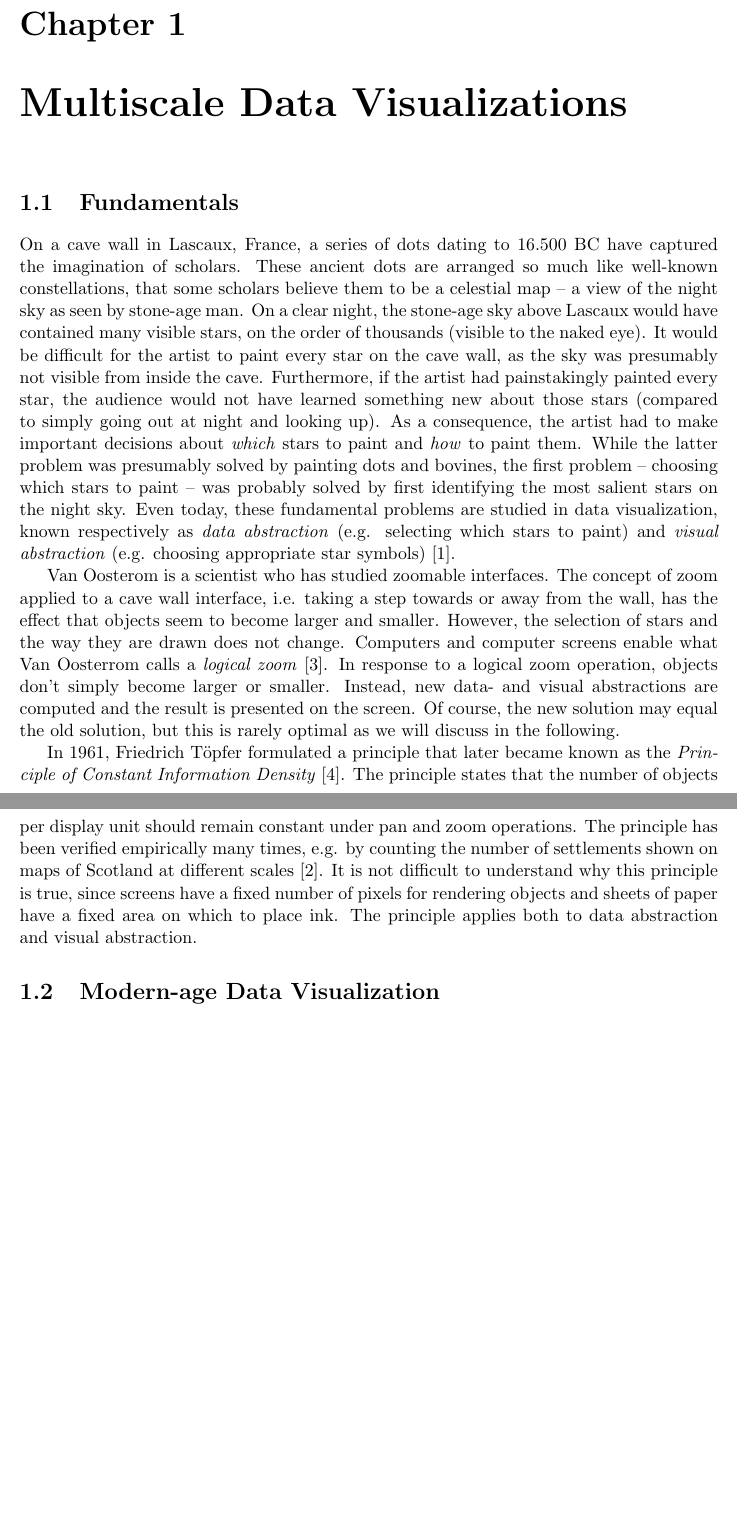
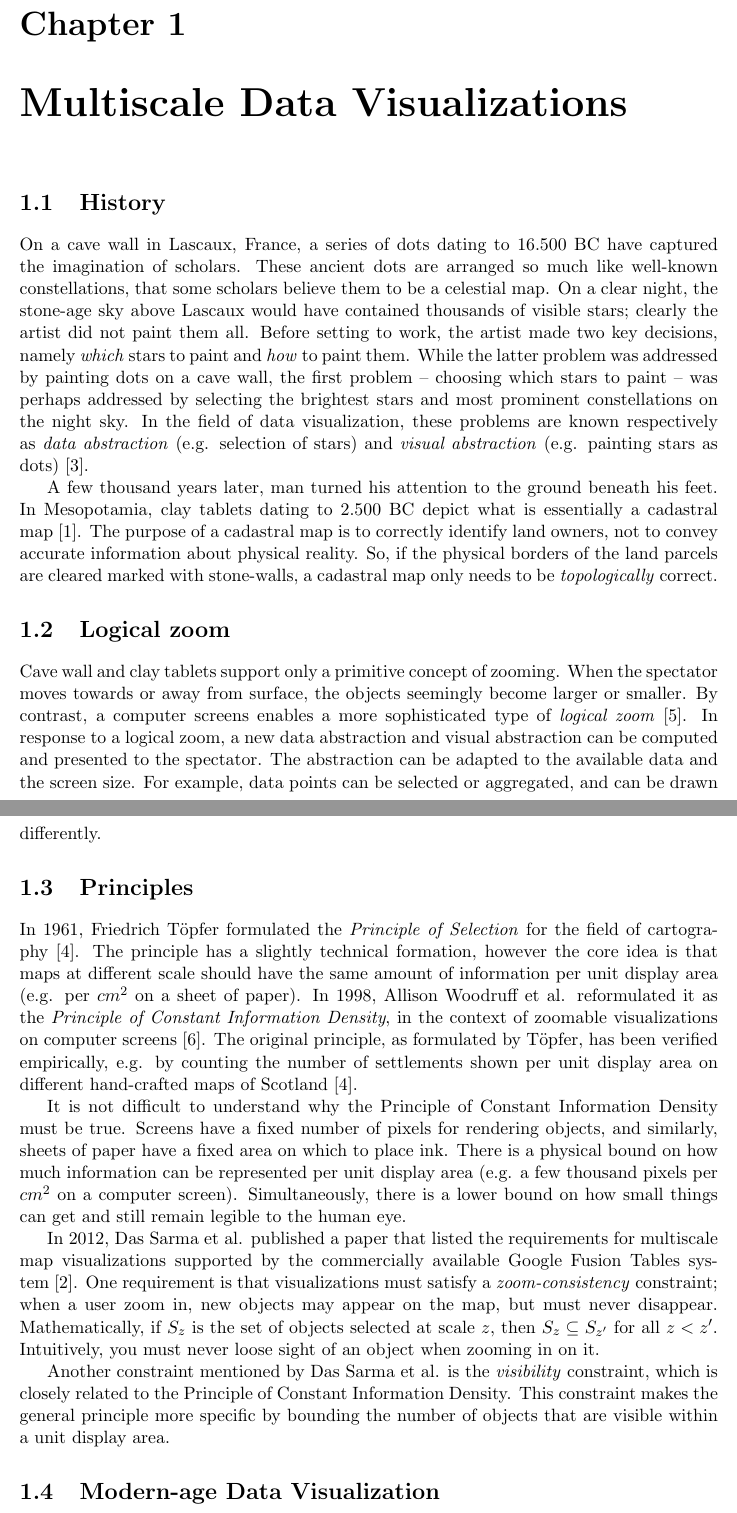
Before and after one commit to skipperkongen/phd-thesis, a LaTeX thesis (thesis.tex): two parts of pages 4 and 5 of 13 before the commit and two parts of pages 4 and 5 of 14 after it, joined at a grey line, cut so that both start at the same text, the shorter picture padded with empty space. Compiled offline with pdfLaTeX.

Commit message:
no commit message

```diff
--- a/thesis.tex
+++ b/thesis.tex
@@ -20,12 +20,22 @@
 
 \chapter{Multiscale Data Visualizations}
 
-\section{Fundamentals}
-On a cave wall in Lascaux, France, a series of dots dating to 16.500 BC have captured the imagination of scholars. These ancient dots are arranged so much like well-known constellations, that some scholars believe them to be a celestial map -- a view of the night sky as seen by stone-age man. On a clear night, the stone-age sky above Lascaux would have contained many visible stars, on the order of thousands (visible to the naked eye). It would be difficult for the artist to paint every star on the cave wall, as the sky was presumably not visible from inside the cave. Furthermore, if the artist had painstakingly painted every star, the audience would not have learned something new about those stars (compared to simply going out at night and looking up). As a consequence, the artist had to make important decisions about \emph{which} stars to paint and \emph{how} to paint them. While the latter problem was presumably solved by painting dots and bovines, the first problem -- choosing which stars to paint -- was probably solved by first identifying the most salient stars on the night sky. Even today, these fundamental problems are studied in data visualization, known respectively as \emph{data abstraction} (e.g. selecting which stars to paint) and \emph{visual abstraction} (e.g. choosing appropriate star symbols)~\cite{stolte2003multiscale}.
+\section{History}
+On a cave wall in Lascaux, France, a series of dots dating to 16.500 BC have captured the imagination of scholars. These ancient dots are arranged so much like well-known constellations, that some scholars believe them to be a celestial map. On a clear night, the stone-age sky above Lascaux would have contained thousands of visible stars; clearly the artist did not paint them all. Before setting to work, the artist made two key decisions, namely \emph{which} stars to paint and \emph{how} to paint them. While the latter problem was addressed by painting dots on a cave wall, the first problem -- choosing which stars to paint -- was perhaps addressed by selecting the brightest stars and most prominent constellations on the night sky. In the field of data visualization, these problems are known respectively as \emph{data abstraction} (e.g. selection of stars) and \emph{visual abstraction} (e.g. painting stars as dots)~\cite{stolte2003multiscale}.
 
-Van Oosterom is a scientist who has studied zoomable interfaces. The concept of zoom applied to a cave wall interface, i.e. taking a step towards or away from the wall, has the effect that objects seem to become larger and smaller. However, the selection of stars and the way they are drawn does not change. Computers and computer screens enable what Van Oosterrom calls a \emph{logical zoom}~\cite{van1990reactive}. In response to a logical zoom operation, objects don't simply become larger or smaller. Instead, new data- and visual abstractions are computed and the result is presented on the screen. Of course, the new solution may equal the old solution, but this is rarely optimal as we will discuss in the following.
+A few thousand years later, man turned his attention to the ground beneath his feet. In Mesopotamia, clay tablets dating to 2.500 BC depict what is essentially a cadastral map~\cite{harley1987cartography}. The purpose of a cadastral map is to correctly identify land owners, not to convey accurate information about physical reality. So, if the physical borders of the land parcels are cleared marked with stone-walls, a cadastral map only needs to be \emph{topologically} correct.
 
-In 1961, Friedrich T\"{o}pfer formulated a principle that later became known as the \emph{Principle of Constant Information Density}~\cite{woodruff1998constant}. The principle states that the number of objects per display unit should remain constant under pan and zoom operations. The principle has been verified empirically many times, e.g. by counting the number of settlements shown on maps of Scotland at different scales~\cite{topfer1966principles}. It is not difficult to understand why this principle is true, since screens have a fixed number of pixels for rendering objects and sheets of paper have a fixed area on which to place ink. The principle applies both to data abstraction and visual abstraction.
+\section{Logical zoom}
+Cave wall and clay tablets support only a primitive concept of zooming. When the spectator moves towards or away from surface, the objects seemingly become larger or smaller. By contrast, a computer screens enables a more sophisticated type of \emph{logical zoom}~\cite{van1990reactive}. In response to a logical zoom, a new data abstraction and visual abstraction can be computed and presented to the spectator. The abstraction can be adapted to the available data and the screen size. For example, data points can be selected or aggregated, and can be drawn differently.
+
+\section{Principles}
+In 1961, Friedrich T\"{o}pfer formulated the \emph{Principle of Selection} for the field of cartography~\cite{topfer1966principles}. The principle has a slightly technical formation, however the core idea is that maps at different scale should have the same amount of information per unit display area (e.g. per $cm^2$ on a sheet of paper). In 1998, Allison Woodruff et al. reformulated it as the \emph{Principle of Constant Information Density}, in the context of zoomable visualizations on computer screens~\cite{woodruff1998constant}. The original principle, as formulated by T\"{o}pfer, has been verified empirically, e.g. by counting the number of settlements shown per unit display area on different hand-crafted maps of Scotland~\cite{topfer1966principles}.
+
+It is not difficult to understand why the Principle of Constant Information Density must be true. Screens have a fixed number of pixels for rendering objects, and similarly, sheets of paper have a fixed area on which to place ink. There is a physical bound on how much information can be represented per unit display area (e.g. a few thousand pixels per $cm^2$ on a computer screen). Simultaneously, there is a lower bound on how small things can get and still remain legible to the human eye.
+
+In 2012, Das Sarma et al. published a paper that listed the requirements for multiscale map visualizations supported by the commercially available Google Fusion Tables system~\cite{sarma2012fusiontables}. One requirement is that visualizations must satisfy a \emph{zoom-consistency} constraint; when a user zoom in, new objects may appear on the map, but must never disappear. Mathematically, if $S_z$ is the set of objects selected at scale $z$, then $S_z \subseteq S_{z'}$ for all $z < z'$. Intuitively, you must never loose sight of an object when zooming in on it.
+
+Another constraint mentioned by Das Sarma et al. is the \emph{visibility} constraint, which is closely related to the Principle of Constant Information Density. This constraint makes the general principle more specific by bounding the number of objects that are visible within a unit display area.
 
 %Back when the earth was believed to be flat, assuming that Eratosthenes was not around to suggest otherwise,
 
```
Also changed, not shown: thesis.bib (+7 -0 lines).
